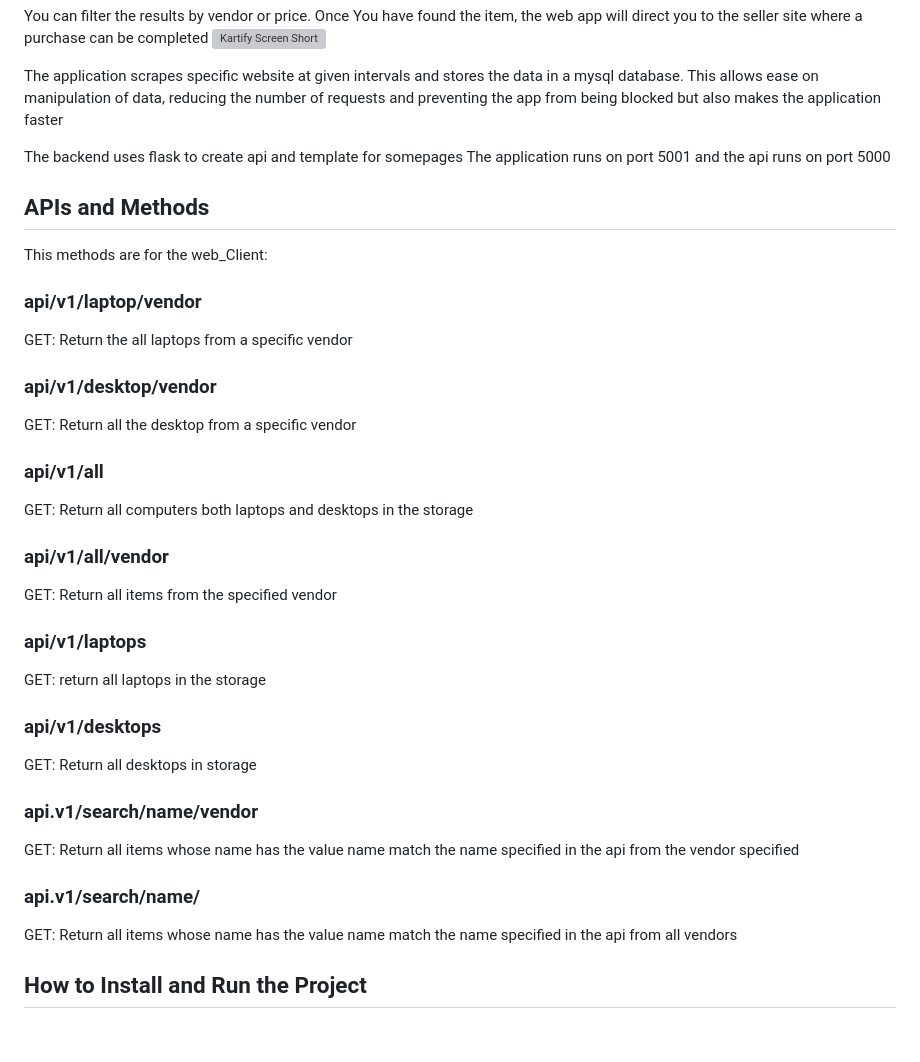
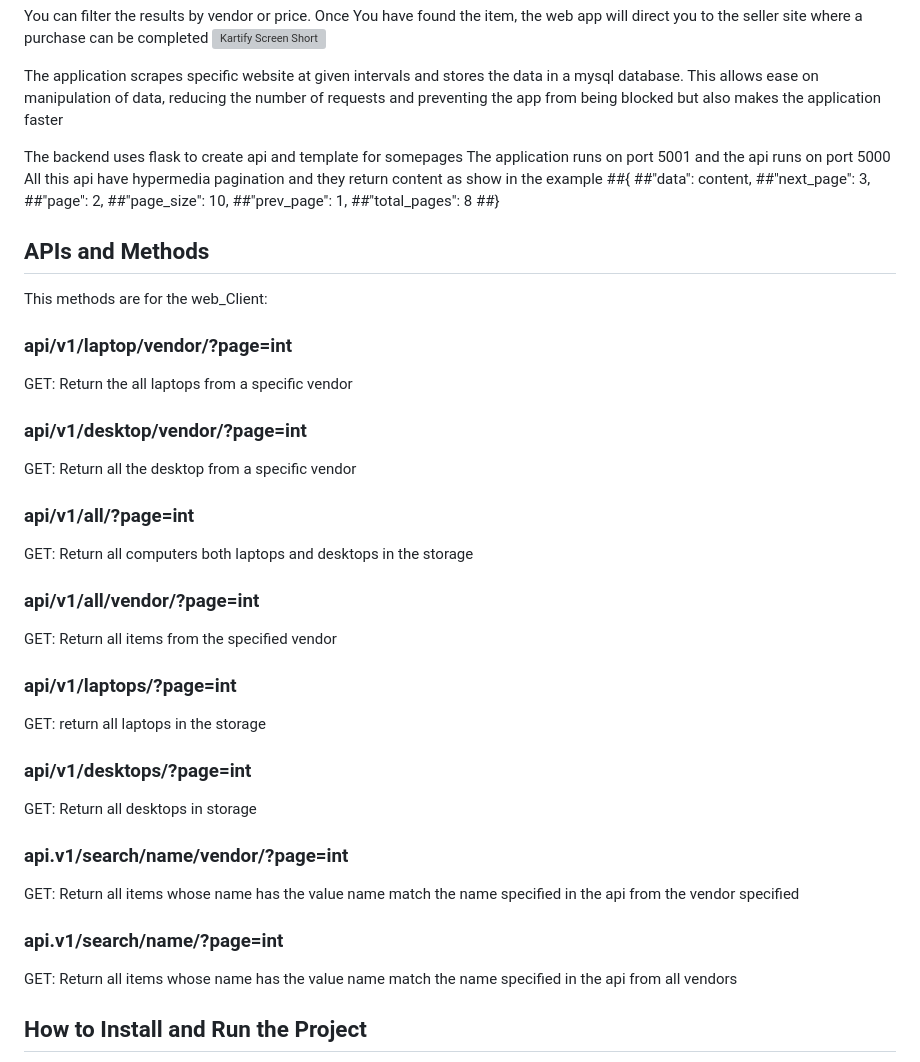
Before and after one commit to bion-slmn/KartifyV1.1, a Markdown page: README.md, the part around the change. Drawn GitHub-style; blank space fills up the shorter version; grey boxes are pictures that could not be loaded.

Commit message:
adding hypermedia pagination to readme

```diff
--- a/README.md
+++ b/README.md
@@ -10,23 +10,33 @@ This allows ease on manipulation of data, reducing the number of requests and pr
 
 The backend uses flask to create api and template for somepages
  The application runs on port 5001 and the api runs on port 5000
+All this api have hypermedia pagination and they return content as show in the example
+##{
+##"data": content,
+##"next_page": 3,
+##"page": 2,
+##"page_size": 10,
+##"prev_page": 1,
+##"total_pages": 8
+##}
+
 ## APIs and Methods
 This methods are for the web_Client:
-### api/v1/laptop/vendor
+### api/v1/laptop/vendor/?page=int
 GET: Return the all laptops from a specific vendor
-### api/v1/desktop/vendor
+### api/v1/desktop/vendor/?page=int
 GET: Return all the desktop from a specific vendor
-### api/v1/all
+### api/v1/all/?page=int
 GET: Return all computers both laptops and desktops in the storage
-### api/v1/all/vendor
+### api/v1/all/vendor/?page=int
 GET: Return all items from the specified vendor
-### api/v1/laptops
+### api/v1/laptops/?page=int
 GET: return all laptops in the storage
-### api/v1/desktops
+### api/v1/desktops/?page=int
 GET: Return all desktops  in storage
-### api.v1/search/name/vendor
+### api.v1/search/name/vendor/?page=int
 GET: Return all items  whose name has the value name match the name specified in the api from the vendor specified
-### api.v1/search/name/
+### api.v1/search/name/?page=int
 GET: Return all items whose name has the value name match the name specified in the api from all vendors
 
 ## How to Install and Run the Project
```
